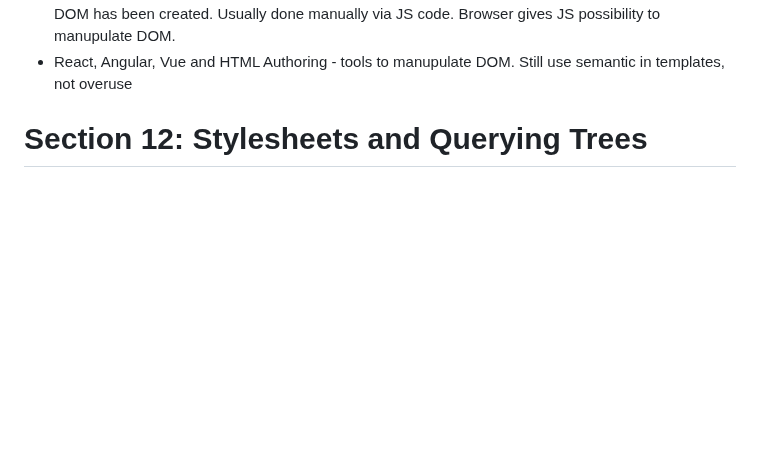
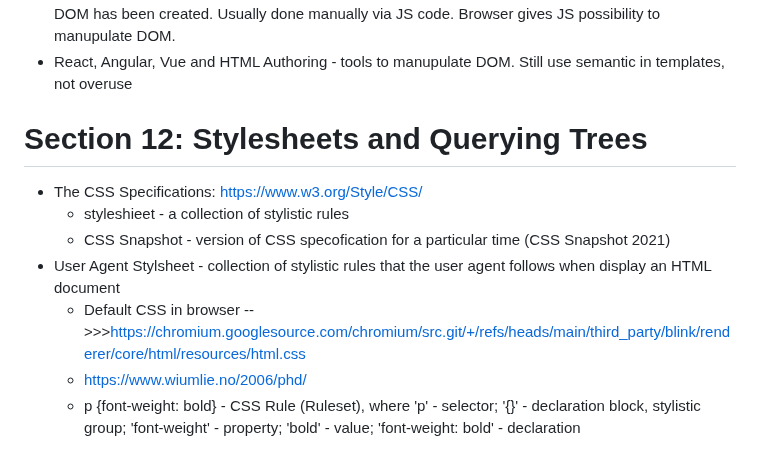
Before and after one commit to forelock7/htmlcss-main, a Markdown page: README.md, the part around the change. GitHub-like rendering; blank space fills up the shorter version.

Commit message:
90. The CSS Specifications.  91. User Agent Stylesheet

```diff
--- a/README.md
+++ b/README.md
@@ -139,3 +139,11 @@ This repository is contains the code used in my course "Understanding HTML and C
 -   React, Angular, Vue and HTML Authoring - tools to manupulate DOM. Still use semantic in templates, not overuse <div>
 
 # Section 12: Stylesheets and Querying Trees
+
+-   The CSS Specifications: https://www.w3.org/Style/CSS/
+    -   styleshieet - a collection of stylistic rules
+    -   CSS Snapshot - version of CSS specofication for a particular time (CSS Snapshot 2021)
+-   User Agent Stylsheet - collection of stylistic rules that the user agent follows when display an HTML document
+    -   Default CSS in browser -->>>https://chromium.googlesource.com/chromium/src.git/+/refs/heads/main/third_party/blink/renderer/core/html/resources/html.css
+    -   https://www.wiumlie.no/2006/phd/
+    -   p {font-weight: bold} - CSS Rule (Ruleset), where 'p' - selector; '{}' - declaration block, stylistic group; 'font-weight' - property; 'bold' - value; 'font-weight: bold' - declaration
```
